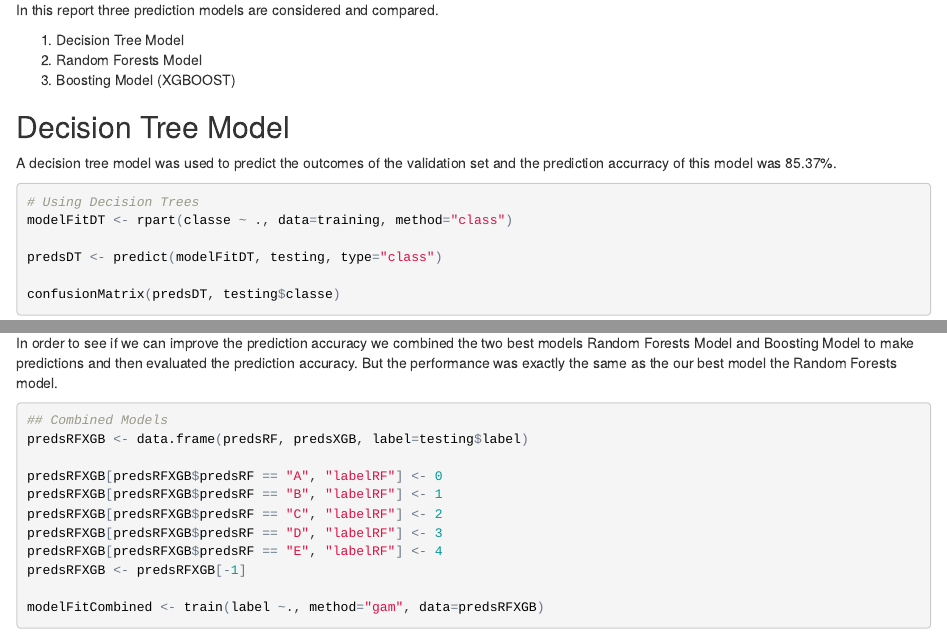
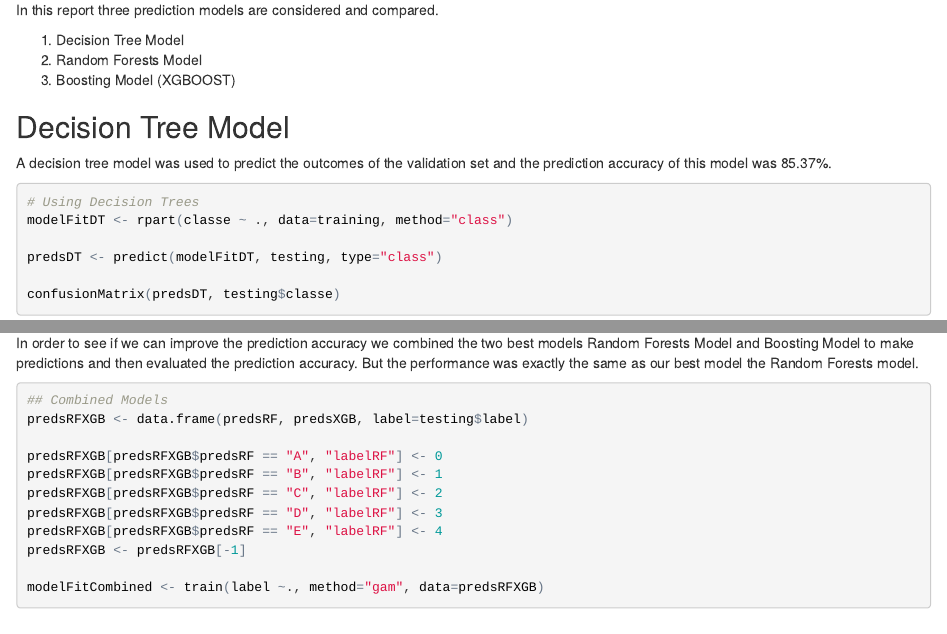
Before and after one commit to mordoobadi/PraticalMLProjectWriteup, an R Markdown document (PredictionAssignmentWriteup.Rmd): the page in a window 1100 px wide, from 1610 px down, and a second part further down, joined at a grey line. The pictures show the output file PredictionAssignmentWriteup.html that the author committed with the source, opened offline.

Commit message:
corrected typos

````diff
--- a/PredictionAssignmentWriteup.Rmd
+++ b/PredictionAssignmentWriteup.Rmd
@@ -97,7 +97,7 @@ In this report three prediction models are considered and compared.
 3. Boosting Model (XGBOOST)
 
 ##Decision Tree Model
-A decision tree model was used to predict the outcomes of the validation set and the prediction accurracy of this model was 85.37%.
+A decision tree model was used to predict the outcomes of the validation set and the prediction accuracy of this model was 85.37%.
 ```{r cache=TRUE}
 # Using Decision Trees
 modelFitDT <- rpart(classe ~ ., data=training, method="class")
@@ -161,7 +161,7 @@ confusionMatrix(predsXGB, testing$label)
 ##Combined Model
 In order to see if we can improve the prediction accuracy we combined the two best models
 Random Forests Model and Boosting Model to make predictions and then evaluated the prediction
-accuracy. But the performance was exactly the same as the our best model the Random Forests model.
+accuracy. But the performance was exactly the same as our best model the Random Forests model.
 ```{r cache=TRUE}
 ## Combined Models
 predsRFXGB <- data.frame(predsRF, predsXGB, label=testing$label)
````
Also changed, not shown: PredictionAssignmentWriteup.html.
